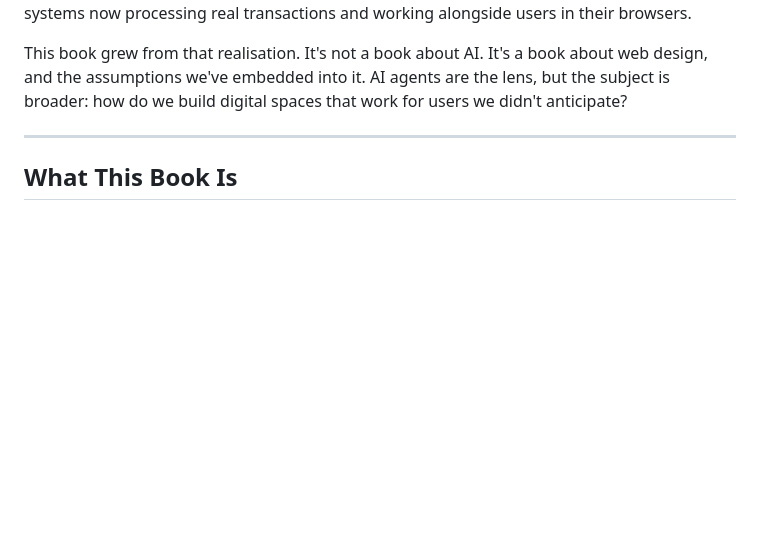
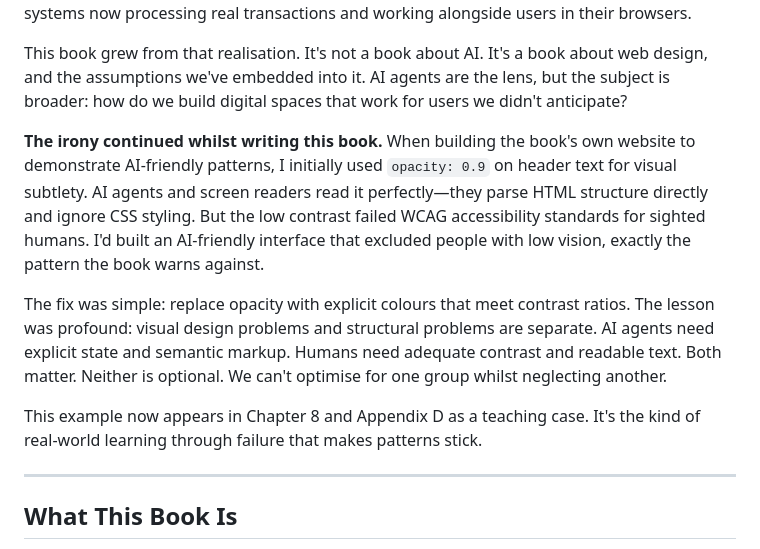
Before and after one commit to Digital-Domain-Technologies-Ltd/invisible-users-manuscript, a Markdown page: preface.md, the part around the change. Rendered like a GitHub page; blank space fills up the shorter version.

```diff
--- a/preface.md
+++ b/preface.md
@@ -13,6 +13,12 @@ We'd built a web that worked brilliantly for one specific type of user: someone
 Since I began this research, the landscape has shifted dramatically, with production AI agent systems now processing real transactions and working alongside users in their browsers.
 
 This book grew from that realisation. It's not a book about AI. It's a book about web design, and the assumptions we've embedded into it. AI agents are the lens, but the subject is broader: how do we build digital spaces that work for users we didn't anticipate?
+
+**The irony continued whilst writing this book.** When building the book's own website to demonstrate AI-friendly patterns, I initially used `opacity: 0.9` on header text for visual subtlety. AI agents and screen readers read it perfectly—they parse HTML structure directly and ignore CSS styling. But the low contrast failed WCAG accessibility standards for sighted humans. I'd built an AI-friendly interface that excluded people with low vision, exactly the pattern the book warns against.
+
+The fix was simple: replace opacity with explicit colours that meet contrast ratios. The lesson was profound: visual design problems and structural problems are separate. AI agents need explicit state and semantic markup. Humans need adequate contrast and readable text. Both matter. Neither is optional. We can't optimise for one group whilst neglecting another.
+
+This example now appears in Chapter 8 and Appendix D as a teaching case. It's the kind of real-world learning through failure that makes patterns stick.
 
 ---
 
```
Also changed, not shown: chapter-08-the-human-cost.md (+43 -0 lines).
